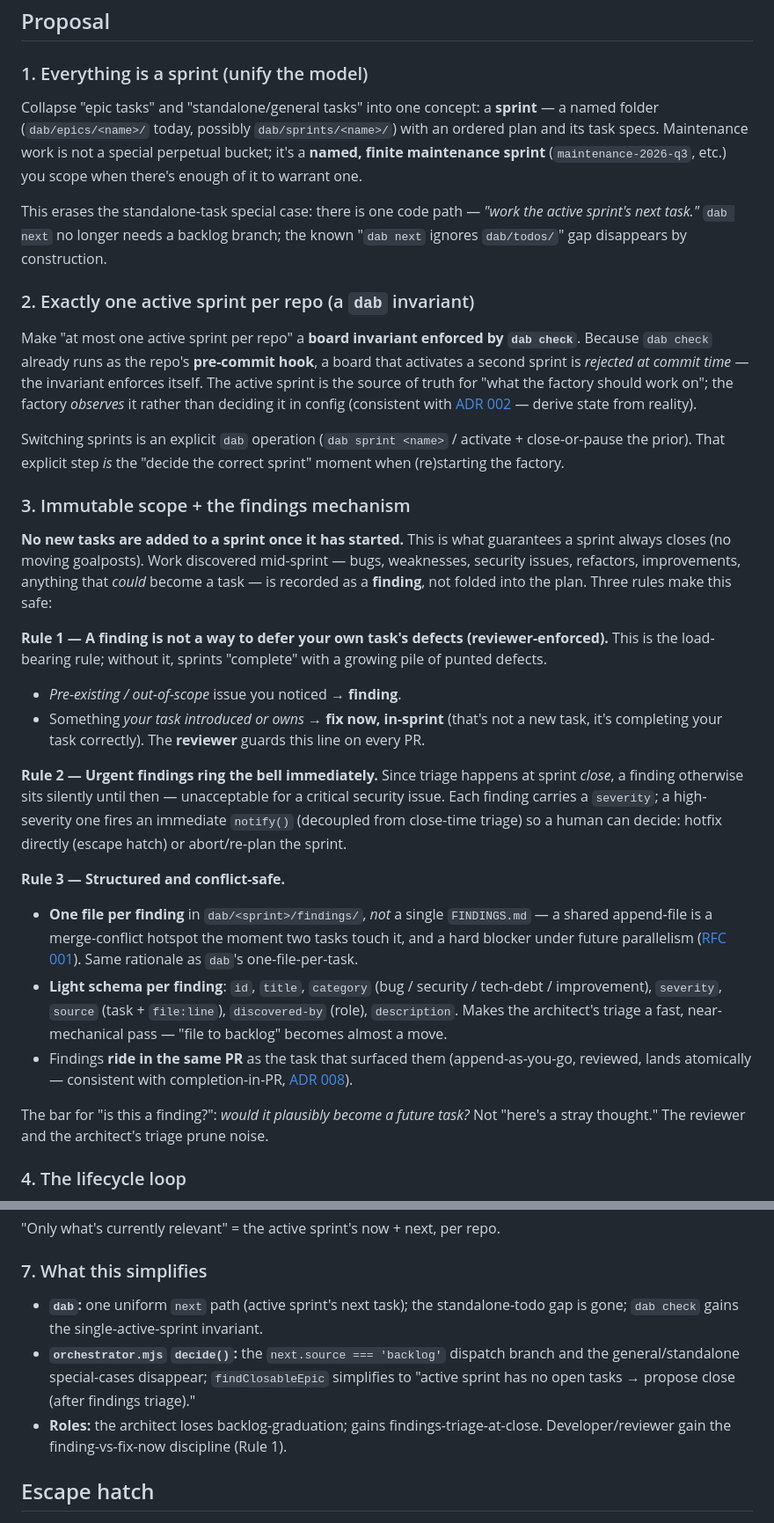
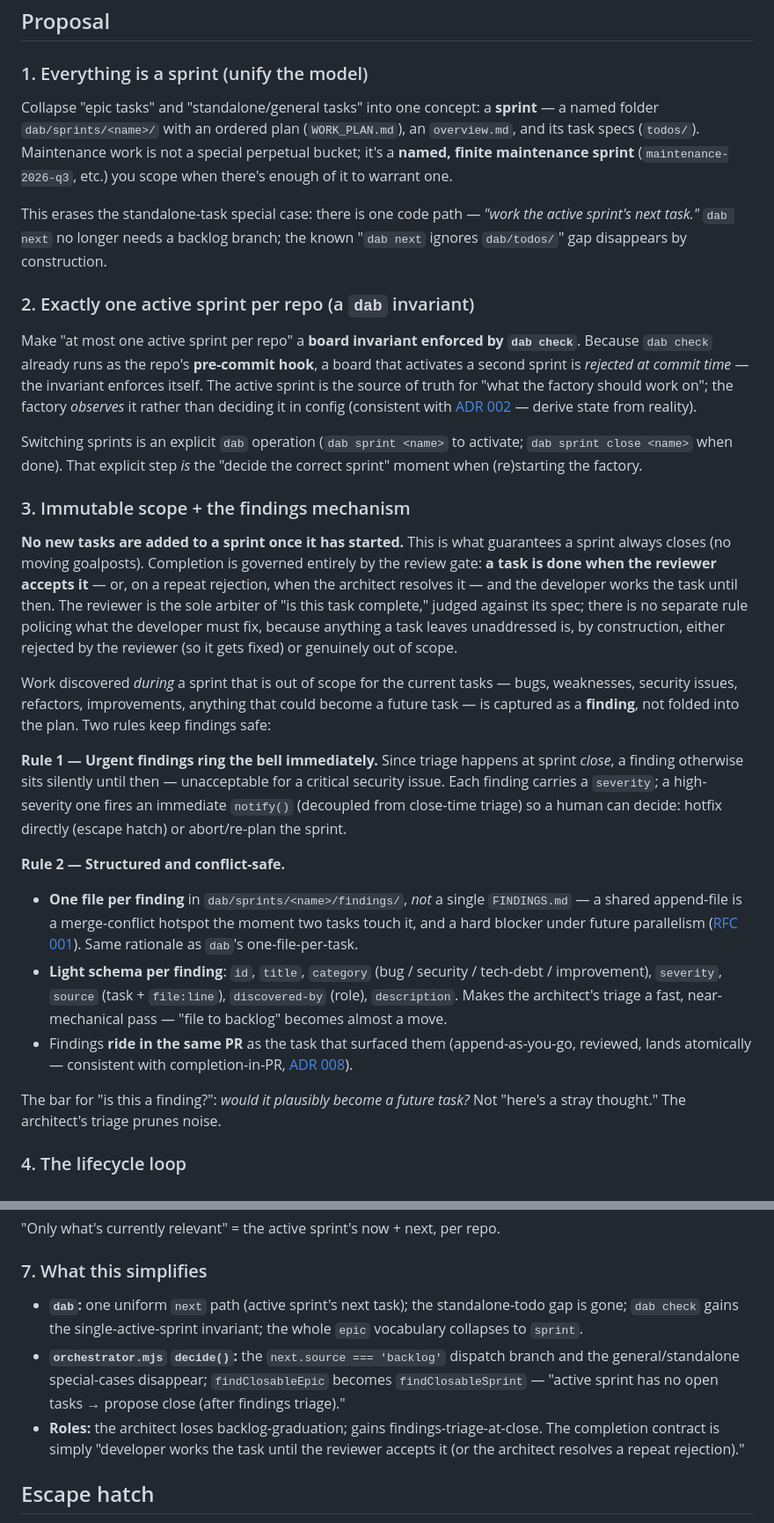
Before and after one commit to lszantho/factory, a Markdown page: docs/rfcs/RFC_005_SPRINT_ORIENTED_PLANNING.md, 2 parts joined by grey strips. Shown at 88% size. Rendered like a GitHub page.

```diff
--- a/docs/rfcs/RFC_005_SPRINT_ORIENTED_PLANNING.md
+++ b/docs/rfcs/RFC_005_SPRINT_ORIENTED_PLANNING.md
@@ -25,7 +27,7 @@ The goal: a single, opinionated planning model that (a) unifies all work under o
 
 ### 1. Everything is a sprint (unify the model)
 
-Collapse "epic tasks" and "standalone/general tasks" into one concept: a **sprint** — a named folder (`dab/epics/<name>/` today, possibly `dab/sprints/<name>/`) with an ordered plan and its task specs. Maintenance work is not a special perpetual bucket; it's a **named, finite maintenance sprint** (`maintenance-2026-q3`, etc.) you scope when there's enough of it to warrant one.
+Collapse "epic tasks" and "standalone/general tasks" into one concept: a **sprint** — a named folder `dab/sprints/<name>/` with an ordered plan (`WORK_PLAN.md`), an `overview.md`, and its task specs (`todos/`). Maintenance work is not a special perpetual bucket; it's a **named, finite maintenance sprint** (`maintenance-2026-q3`, etc.) you scope when there's enough of it to warrant one.
 
 This erases the standalone-task special case: there is one code path — *"work the active sprint's next task."* `dab next` no longer needs a backlog branch; the known "`dab next` ignores `dab/todos/`" gap disappears by construction.
 
@@ -33,25 +35,22 @@ This erases the standalone-task special case: there is one code path — *"work
 
 Make "at most one active sprint per repo" a **board invariant enforced by `dab check`**. Because `dab check` already runs as the repo's **pre-commit hook**, a board that activates a second sprint is *rejected at commit time* — the invariant enforces itself. The active sprint is the source of truth for "what the factory should work on"; the factory *observes* it rather than deciding it in config (consistent with [ADR 002](../architecture/adr/ADR_002_RECONCILE_STATE_FROM_REALITY.md) — derive state from reality).
 
-Switching sprints is an explicit `dab` operation (`dab sprint <name>` / activate + close-or-pause the prior). That explicit step *is* the "decide the correct sprint" moment when (re)starting the factory.
+Switching sprints is an explicit `dab` operation (`dab sprint <name>` to activate; `dab sprint close <name>` when done). That explicit step *is* the "decide the correct sprint" moment when (re)starting the factory.
 
 ### 3. Immutable scope + the findings mechanism
 
-**No new tasks are added to a sprint once it has started.** This is what guarantees a sprint always closes (no moving goalposts). Work discovered mid-sprint — bugs, weaknesses, security issues, refactors, improvements, anything that *could* become a task — is recorded as a **finding**, not folded into the plan. Three rules make this safe:
+**No new tasks are added to a sprint once it has started.** This is what guarantees a sprint always closes (no moving goalposts). Completion is governed entirely by the review gate: **a task is done when the reviewer accepts it** — or, on a repeat rejection, when the architect resolves it — and the developer works the task until then. The reviewer is the sole arbiter of "is this task complete," judged against its spec; there is no separate rule policing what the developer must fix, because anything a task leaves unaddressed is, by construction, either rejected by the reviewer (so it gets fixed) or genuinely out of scope.
 
-**Rule 1 — A finding is not a way to defer your own task's defects (reviewer-enforced).** This is the load-bearing rule; without it, sprints "complete" with a growing pile of punted defects.
-- *Pre-existing / out-of-scope* issue you noticed → **finding**.
-- Something *your task introduced or owns* → **fix now, in-sprint** (that's not a new task, it's completing your task correctly).
-The **reviewer** guards this line on every PR.
+Work discovered *during* a sprint that is out of scope for the current tasks — bugs, weaknesses, security issues, refactors, improvements, anything that could become a future task — is captured as a **finding**, not folded into the plan. Two rules keep findings safe:
 
-**Rule 2 — Urgent findings ring the bell immediately.** Since triage happens at sprint *close*, a finding otherwise sits silently until then — unacceptable for a critical security issue. Each finding carries a `severity`; a high-severity one fires an immediate `notify()` (decoupled from close-time triage) so a human can decide: hotfix directly (escape hatch) or abort/re-plan the sprint.
+**Rule 1 — Urgent findings ring the bell immediately.** Since triage happens at sprint *close*, a finding otherwise sits silently until then — unacceptable for a critical security issue. Each finding carries a `severity`; a high-severity one fires an immediate `notify()` (decoupled from close-time triage) so a human can decide: hotfix directly (escape hatch) or abort/re-plan the sprint.
 
-**Rule 3 — Structured and conflict-safe.**
-- **One file per finding** in `dab/<sprint>/findings/`, *not* a single `FINDINGS.md` — a shared append-file is a merge-conflict hotspot the moment two tasks touch it, and a hard blocker under future parallelism ([RFC 001](RFC_001_PARALLEL_TASK_EXECUTION.md)). Same rationale as `dab`'s one-file-per-task.
+**Rule 2 — Structured and conflict-safe.**
+- **One file per finding** in `dab/sprints/<name>/findings/`, *not* a single `FINDINGS.md` — a shared append-file is a merge-conflict hotspot the moment two tasks touch it, and a hard blocker under future parallelism ([RFC 001](RFC_001_PARALLEL_TASK_EXECUTION.md)). Same rationale as `dab`'s one-file-per-task.
 - **Light schema per finding**: `id`, `title`, `category` (bug / security / tech-debt / improvement), `severity`, `source` (task + `file:line`), `discovered-by` (role), `description`. Makes the architect's triage a fast, near-mechanical pass — "file to backlog" becomes almost a move.
 - Findings **ride in the same PR** as the task that surfaced them (append-as-you-go, reviewed, lands atomically — consistent with completion-in-PR, [ADR 008](../architecture/adr/ADR_008_READ_ONLY_CHECKOUT_COMPLETION_IN_PR.md)).
 
-The bar for "is this a finding?": *would it plausibly become a future task?* Not "here's a stray thought." The reviewer and the architect's triage prune noise.
+The bar for "is this a finding?": *would it plausibly become a future task?* Not "here's a stray thought." The architect's triage prunes noise.
 
 ### 4. The lifecycle loop
 
@@ -97,9 +96,9 @@ Per repo, one card showing **only the active sprint** — current task + ordered
 
 ### 7. What this simplifies
 
-- **`dab`:** one uniform `next` path (active sprint's next task); the standalone-todo gap is gone; `dab check` gains the single-active-sprint invariant.
-- **`orchestrator.mjs` `decide()`:** the `next.source === 'backlog'` dispatch branch and the general/standalone special-cases disappear; `findClosableEpic` simplifies to "active sprint has no open tasks → propose close (after findings triage)."
-- **Roles:** the architect loses backlog-graduation; gains findings-triage-at-close. Developer/reviewer gain the finding-vs-fix-now discipline (Rule 1).
+- **`dab`:** one uniform `next` path (active sprint's next task); the standalone-todo gap is gone; `dab check` gains the single-active-sprint invariant; the whole `epic` vocabulary collapses to `sprint`.
+- **`orchestrator.mjs` `decide()`:** the `next.source === 'backlog'` dispatch branch and the general/standalone special-cases disappear; `findClosableEpic` becomes `findClosableSprint` — "active sprint has no open tasks → propose close (after findings triage)."
+- **Roles:** the architect loses backlog-graduation; gains findings-triage-at-close. The completion contract is simply "developer works the task until the reviewer accepts it (or the architect resolves a repeat rejection)."
 
 ## Escape hatch
 
```
Also changed, not shown: other parts of docs/rfcs/RFC_005_SPRINT_ORIENTED_PLANNING.md (+26 -22 lines).
